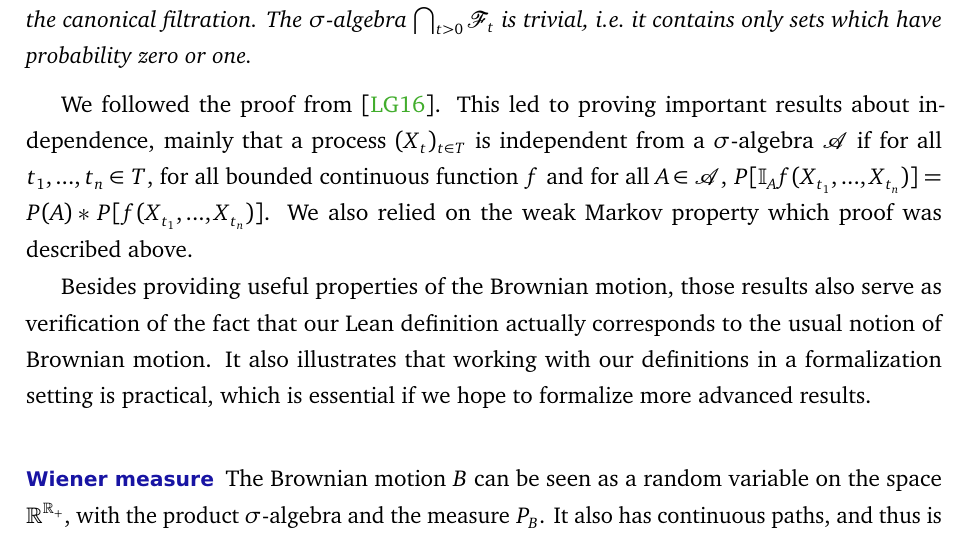
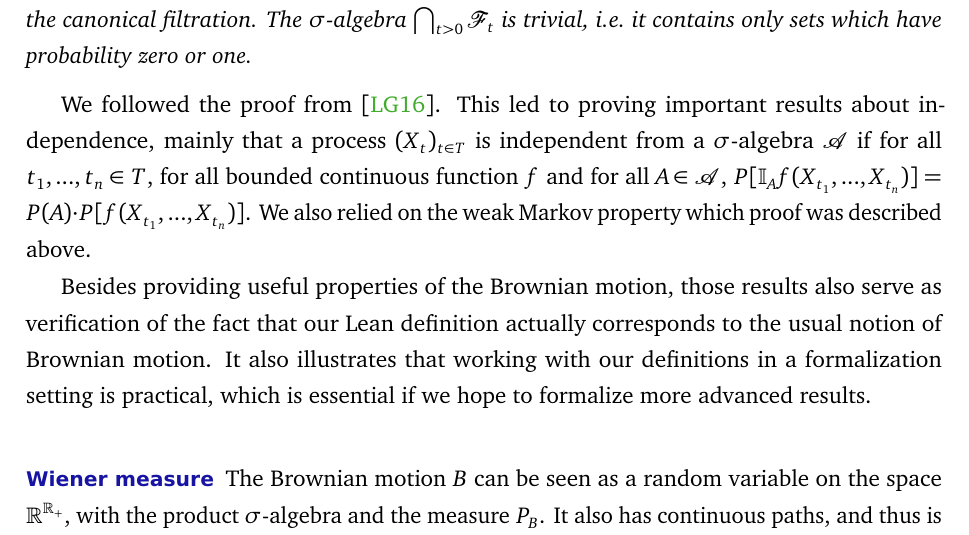
Before and after one commit to RemyDegenne/brownian-motion, a LaTeX document (BM_paper/main.tex): part of page 37 of 41, cut so that both start at the same text. Compiled offline with pdfLaTeX.

Commit message:
* -> \cdot

```diff
--- a/BM_paper/main.tex
+++ b/BM_paper/main.tex
@@ -1104,7 +1104,7 @@ To conclude, let us mention a last result which is fundamental to prove more adv
 Let $B$ be a Brownian motion and denote by $\mathcal{F}$ the canonical filtration. The $\sigma$-algebra $\bigcap_{t > 0} \mathcal{F}_t$ is trivial, i.e.\ it contains only sets which have probability zero or one.
 \end{proposition}
 
-We followed the proof from \cite{LeGall2016}. This led to proving important results about independence, mainly that a process $(X_t)_{t \in T}$ is independent from a $\sigma$-algebra $\mathcal{A}$ if for all $t_1, ..., t_n \in T$, for all bounded continuous function $f$ and for all $A \in \mathcal{A}$, $P[\mathbb{I}_A f(X_{t_1}, ..., X_{t_n})] = P(A) * P[f(X_{t_1}, ..., X_{t_n})]$. We also relied on the weak Markov property which proof was described above.
+We followed the proof from \cite{LeGall2016}. This led to proving important results about independence, mainly that a process $(X_t)_{t \in T}$ is independent from a $\sigma$-algebra $\mathcal{A}$ if for all $t_1, ..., t_n \in T$, for all bounded continuous function $f$ and for all $A \in \mathcal{A}$, $P[\mathbb{I}_A f(X_{t_1}, ..., X_{t_n})] = P(A) \cdot P[f(X_{t_1}, ..., X_{t_n})]$. We also relied on the weak Markov property which proof was described above.
 
 Besides providing useful properties of the Brownian motion, those results also serve as verification of the fact that our Lean definition actually corresponds to the usual notion of Brownian motion. It also illustrates that working with our definitions in a formalization setting is practical, which is essential if we hope to formalize more advanced results.
 
```
